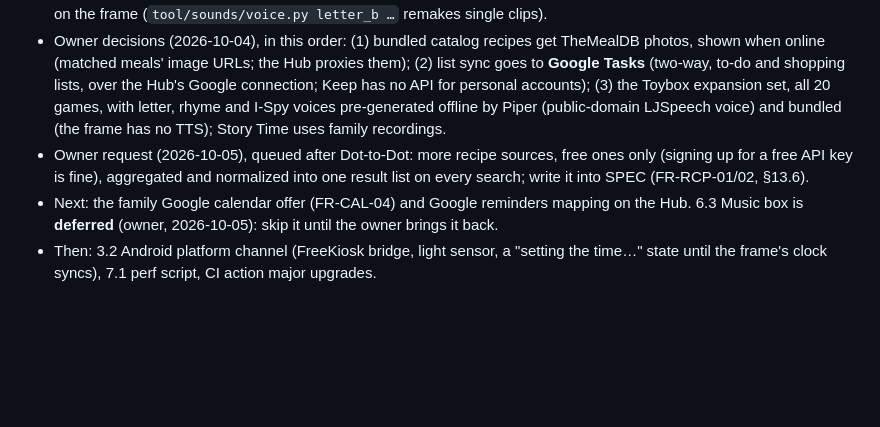
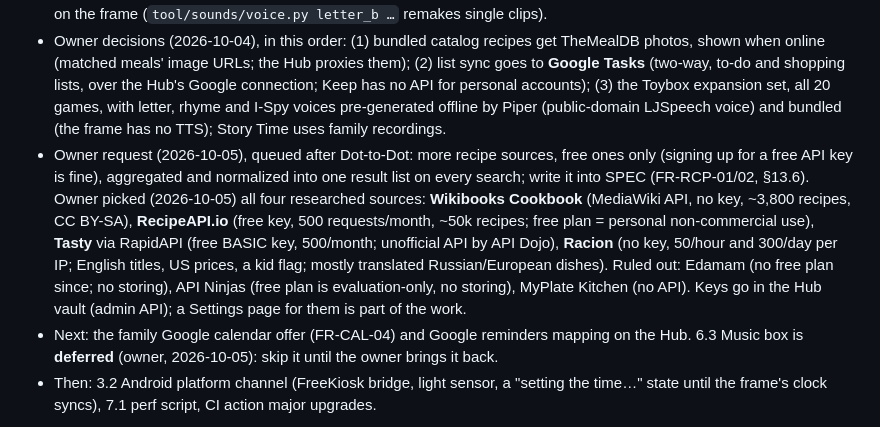
Before and after one commit to robertzas/dearth, a Markdown page: PROGRESS.md, the part around the change. GitHub-like rendering; blank space fills up the shorter version.

Commit message:
docs: record the owner's recipe source picks
Wikibooks Cookbook, RecipeAPI.io, Tasty (RapidAPI) and Racion, with the
free-tier terms found for each, and why Edamam, API Ninjas and MyPlate
Kitchen were ruled out. Queued after Dot-to-Dot.

Co-Authored-By: Claude Opus 5.5 <noreply@anthropic.com>

```diff
--- a/PROGRESS.md
+++ b/PROGRESS.md
@@ -37,7 +37,7 @@ Useful commands (details in `README.md`):
 
 - In progress: 6.2 Toybox (owner request: the toybox and all of its games). Done: the launch set (10 games), the expansion set's first batch (8 games without voice), its voice games (Letter Sounds, Rhyme Time, I Spy, Letter & Name Tracing, Number Tracing, Breathing Buddy) with 513 Piper clips, and Build-a-Creature. Owner request (2026-10-04): many number and letter games (3–6), all in SPEC (FR-TOY-03, Appendix B), built one at a time and each deployed to the frame (owner's rule: finish, deploy, stop): **Dot-to-Dot (in progress)**, then Big & Little Letters, Frog Hop, Word Builder, Hear the Sound, Sight Words, Banana Balance, Who Has More?, Name Zoo, Tallies, Hundred Square, then Freeze Dance, Music Sequencer, Weather Dress-Up, Who's That?, Story Time. Later: Toddler Lock (§9.3), Memory Match's family faces, saving paintings to a gallery (with the Proud wall, FR-KID-19). The owner should listen to the letter sounds on the frame (`tool/sounds/voice.py letter_b …` remakes single clips).
 - Owner decisions (2026-10-04), in this order: (1) bundled catalog recipes get TheMealDB photos, shown when online (matched meals' image URLs; the Hub proxies them); (2) list sync goes to **Google Tasks** (two-way, to-do and shopping lists, over the Hub's Google connection; Keep has no API for personal accounts); (3) the Toybox expansion set, all 20 games, with letter, rhyme and I-Spy voices pre-generated offline by Piper (public-domain LJSpeech voice) and bundled (the frame has no TTS); Story Time uses family recordings.
-- Owner request (2026-10-05), queued after Dot-to-Dot: more recipe sources, free ones only (signing up for a free API key is fine), aggregated and normalized into one result list on every search; write it into SPEC (FR-RCP-01/02, §13.6).
+- Owner request (2026-10-05), queued after Dot-to-Dot: more recipe sources, free ones only (signing up for a free API key is fine), aggregated and normalized into one result list on every search; write it into SPEC (FR-RCP-01/02, §13.6). Owner picked (2026-10-05) all four researched sources: **Wikibooks Cookbook** (MediaWiki API, no key, ~3,800 recipes, CC BY-SA), **RecipeAPI.io** (free key, 500 requests/month, ~50k recipes; free plan = personal non-commercial use), **Tasty** via RapidAPI (free BASIC key, 500/month; unofficial API by API Dojo), **Racion** (no key, 50/hour and 300/day per IP; English titles, US prices, a kid flag; mostly translated Russian/European dishes). Ruled out: Edamam (no free plan since; no storing), API Ninjas (free plan is evaluation-only, no storing), MyPlate Kitchen (no API). Keys go in the Hub vault (admin API); a Settings page for them is part of the work.
 - Next: the family Google calendar offer (FR-CAL-04) and Google reminders mapping on the Hub. 6.3 Music box is **deferred** (owner, 2026-10-05): skip it until the owner brings it back.
 - Then: 3.2 Android platform channel (FreeKiosk bridge, light sensor, a "setting the time…" state until the frame's clock syncs), 7.1 perf script, CI action major upgrades.
 
```
